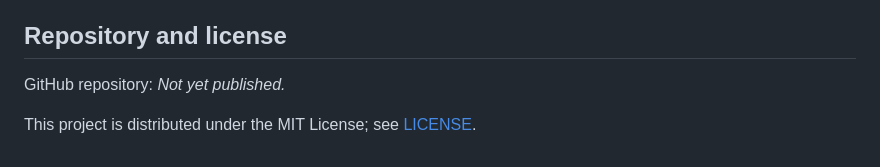
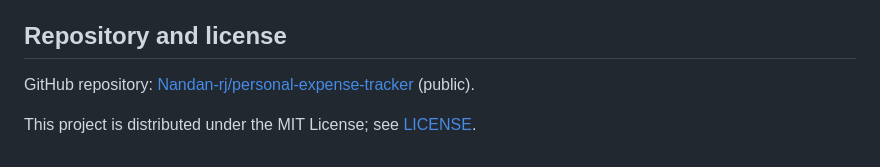
Before and after one commit to Nandan-rj/personal-expense-tracker, a Markdown page: README.md, the part around the change. Rendered like a GitHub page.

Commit message:
docs: add published repository details and evidence
Co-authored-by: Copilot <223556219+Copilot@users.noreply.github.com>

```diff
--- a/README.md
+++ b/README.md
@@ -135,6 +135,6 @@ This project demonstrates semantic HTML, responsive CSS, JavaScript event handli
 
 ## Repository and license
 
-GitHub repository: _Not yet published._
+GitHub repository: [Nandan-rj/personal-expense-tracker](https://github.com/Nandan-rj/personal-expense-tracker) (public).
 
 This project is distributed under the MIT License; see [LICENSE](LICENSE).
```
Also changed, not shown: docs/project-report.md (+6 -3 lines), assets/screenshots/github-repository.png (added).
